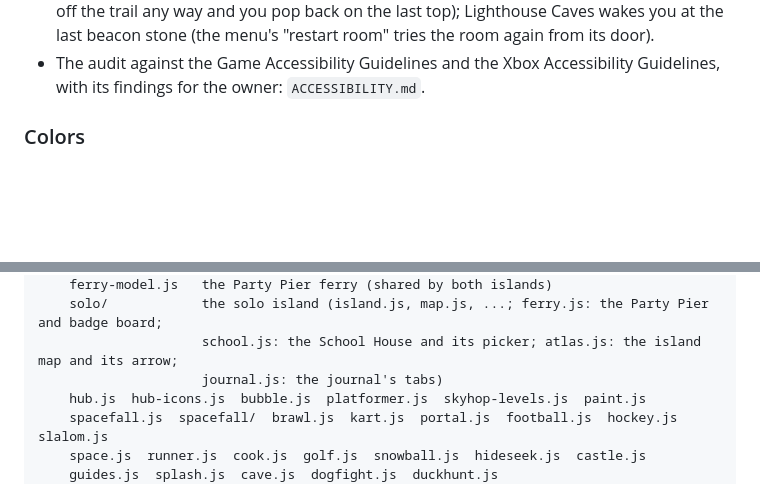
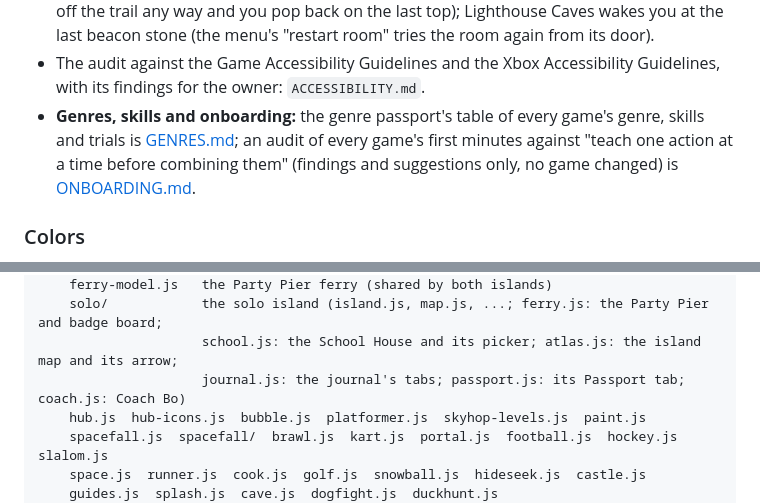
Before and after one commit to vonRotter/couch, a Markdown page: README.md, 2 parts joined by grey strips. Drawn GitHub-style; blank space fills up the shorter version.

```diff
--- a/README.md
+++ b/README.md
@@ -318,6 +318,9 @@ the snowball fight's aim help, which starts at "a little" (its old built-in help
   "restart room" tries the room again from its door).
 - The audit against the Game Accessibility Guidelines and the Xbox Accessibility Guidelines, with its
   findings for the owner: `ACCESSIBILITY.md`.
+- **Genres, skills and onboarding:** the genre passport's table of every game's genre, skills and trials is
+  [GENRES.md](GENRES.md); an audit of every game's first minutes against "teach one action at a time before
+  combining them" (findings and suggestions only, no game changed) is [ONBOARDING.md](ONBOARDING.md).
 
 ### Colors
 
@@ -1113,7 +1153,7 @@ src/
     ferry-model.js   the Party Pier ferry (shared by both islands)
     solo/            the solo island (island.js, map.js, ...; ferry.js: the Party Pier and badge board;
                      school.js: the School House and its picker; atlas.js: the island map and its arrow;
-                     journal.js: the journal's tabs)
+                     journal.js: the journal's tabs; passport.js: its Passport tab; coach.js: Coach Bo)
     hub.js  hub-icons.js  bubble.js  platformer.js  skyhop-levels.js  paint.js
     spacefall.js  spacefall/  brawl.js  kart.js  portal.js  football.js  hockey.js  slalom.js
     space.js  runner.js  cook.js  golf.js  snowball.js  hideseek.js  castle.js
```
Also changed, not shown: other parts of README.md (+38 -1 lines), ACCESSIBILITY.md (+18 -0 lines), GENRES.md (added, +141 -0 lines).
